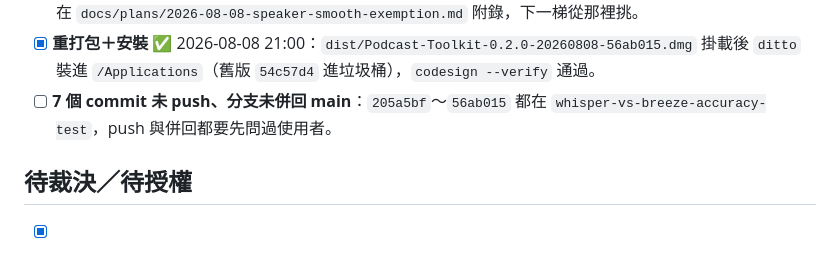
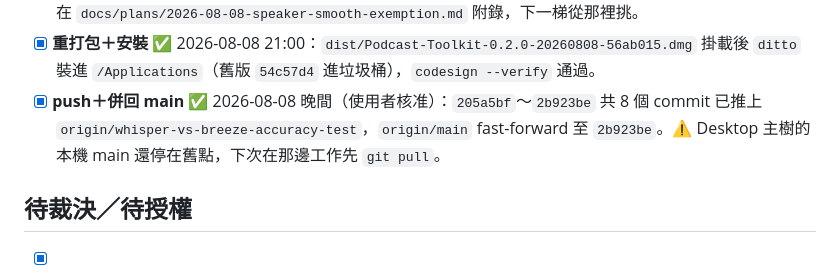
Before and after one commit to Liiiiwei/podcast-toolkit, a Markdown page: TODO.md, the part around the change. Drawn GitHub-style.

Commit message:
docs(todo): 勾掉 push＋併回 main（origin/main fast-forward 至 2b923be）
Co-Authored-By: Claude Fable 5 <noreply@anthropic.com>

```diff
--- a/TODO.md
+++ b/TODO.md
@@ -260,8 +260,9 @@
   `docs/plans/2026-08-08-speaker-smooth-exemption.md` 附錄，下一梯從那裡挑。
 - [x] **重打包＋安裝** ✅ 2026-08-08 21:00：`dist/Podcast-Toolkit-0.2.0-20260808-56ab015.dmg`
   掛載後 `ditto` 裝進 `/Applications`（舊版 `54c57d4` 進垃圾桶），`codesign --verify` 通過。
-- [ ] **7 個 commit 未 push、分支未併回 main**：`205a5bf`～`56ab015` 都在
-  `whisper-vs-breeze-accuracy-test`，push 與併回都要先問過使用者。
+- [x] **push＋併回 main** ✅ 2026-08-08 晚間（使用者核准）：`205a5bf`～`2b923be` 共 8 個
+  commit 已推上 `origin/whisper-vs-breeze-accuracy-test`，`origin/main` fast-forward
+  至 `2b923be`。⚠ Desktop 主樹的本機 main 還停在舊點，下次在那邊工作先 `git pull`。
 
 ## 待裁決／待授權
 
```
